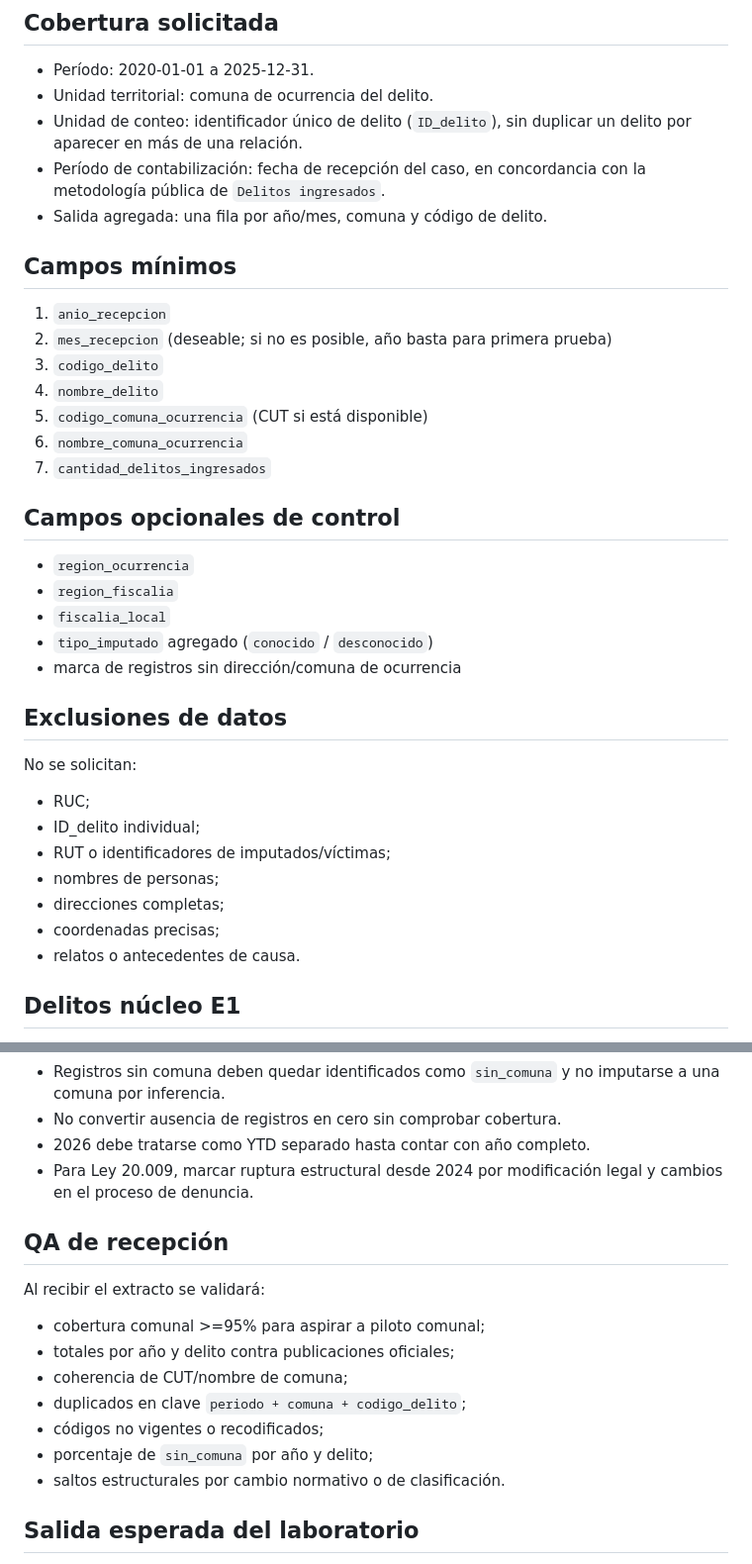
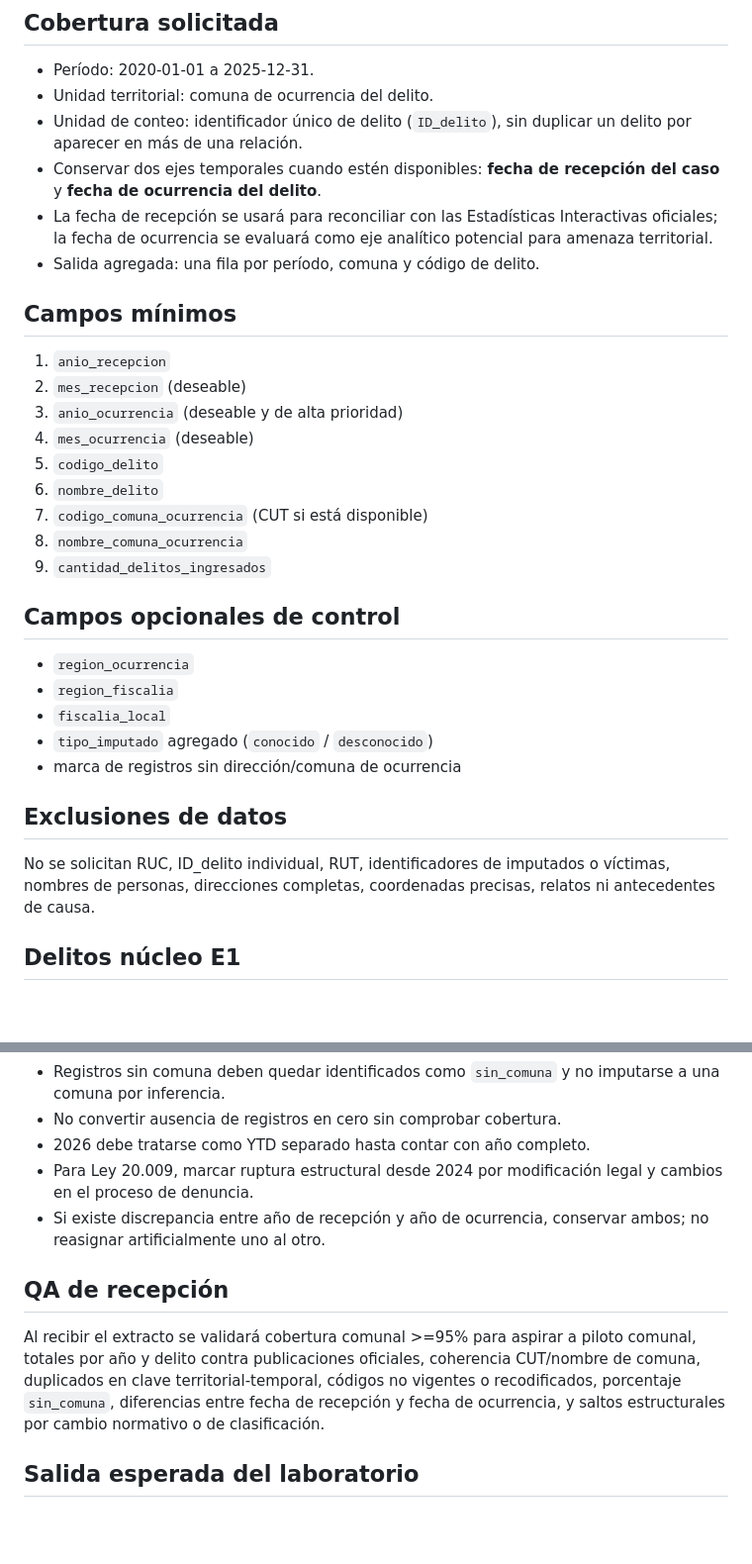
Before and after one commit to smoralesm07-source/Radar_delictual, a Markdown page: docs/mp_saf_extract_request_v1.md, 2 parts joined by grey strips. Shown at 99% size. Drawn GitHub-style; blank space fills up the shorter version.

Commit message:
Solicitar fecha de ocurrencia y recepción en extracto SAF

```diff
--- a/docs/mp_saf_extract_request_v1.md
+++ b/docs/mp_saf_extract_request_v1.md
@@ -9,18 +9,21 @@ Obtener una tabla estadística agregada del Ministerio Público para evaluar exp
 - Período: 2020-01-01 a 2025-12-31.
 - Unidad territorial: comuna de ocurrencia del delito.
 - Unidad de conteo: identificador único de delito (`ID_delito`), sin duplicar un delito por aparecer en más de una relación.
-- Período de contabilización: fecha de recepción del caso, en concordancia con la metodología pública de `Delitos ingresados`.
-- Salida agregada: una fila por año/mes, comuna y código de delito.
+- Conservar dos ejes temporales cuando estén disponibles: **fecha de recepción del caso** y **fecha de ocurrencia del delito**.
+- La fecha de recepción se usará para reconciliar con las Estadísticas Interactivas oficiales; la fecha de ocurrencia se evaluará como eje analítico potencial para amenaza territorial.
+- Salida agregada: una fila por período, comuna y código de delito.
 
 ## Campos mínimos
 
 1. `anio_recepcion`
-2. `mes_recepcion` (deseable; si no es posible, año basta para primera prueba)
-3. `codigo_delito`
-4. `nombre_delito`
-5. `codigo_comuna_ocurrencia` (CUT si está disponible)
-6. `nombre_comuna_ocurrencia`
-7. `cantidad_delitos_ingresados`
+2. `mes_recepcion` (deseable)
+3. `anio_ocurrencia` (deseable y de alta prioridad)
+4. `mes_ocurrencia` (deseable)
+5. `codigo_delito`
+6. `nombre_delito`
+7. `codigo_comuna_ocurrencia` (CUT si está disponible)
+8. `nombre_comuna_ocurrencia`
+9. `cantidad_delitos_ingresados`
 
 ## Campos opcionales de control
 
@@ -32,15 +35,7 @@ Obtener una tabla estadística agregada del Ministerio Público para evaluar exp
 
 ## Exclusiones de datos
 
-No se solicitan:
-
-- RUC;
-- ID_delito individual;
-- RUT o identificadores de imputados/víctimas;
-- nombres de personas;
-- direcciones completas;
-- coordenadas precisas;
-- relatos o antecedentes de causa.
+No se solicitan RUC, ID_delito individual, RUT, identificadores de imputados o víctimas, nombres de personas, direcciones completas, coordenadas precisas, relatos ni antecedentes de causa.
 
 ## Delitos núcleo E1
 
@@ -62,18 +57,11 @@ Solicitar además el catálogo/código vigente por año para poder detectar alta
 - No convertir ausencia de registros en cero sin comprobar cobertura.
 - 2026 debe tratarse como YTD separado hasta contar con año completo.
 - Para Ley 20.009, marcar ruptura estructural desde 2024 por modificación legal y cambios en el proceso de denuncia.
+- Si existe discrepancia entre año de recepción y año de ocurrencia, conservar ambos; no reasignar artificialmente uno al otro.
 
 ## QA de recepción
 
-Al recibir el extracto se validará:
-
-- cobertura comunal >=95% para aspirar a piloto comunal;
-- totales por año y delito contra publicaciones oficiales;
-- coherencia de CUT/nombre de comuna;
-- duplicados en clave `periodo + comuna + codigo_delito`;
-- códigos no vigentes o recodificados;
-- porcentaje de `sin_comuna` por año y delito;
-- saltos estructurales por cambio normativo o de clasificación.
+Al recibir el extracto se validará cobertura comunal >=95% para aspirar a piloto comunal, totales por año y delito contra publicaciones oficiales, coherencia CUT/nombre de comuna, duplicados en clave territorial-temporal, códigos no vigentes o recodificados, porcentaje `sin_comuna`, diferencias entre fecha de recepción y fecha de ocurrencia, y saltos estructurales por cambio normativo o de clasificación.
 
 ## Salida esperada del laboratorio
 
```
